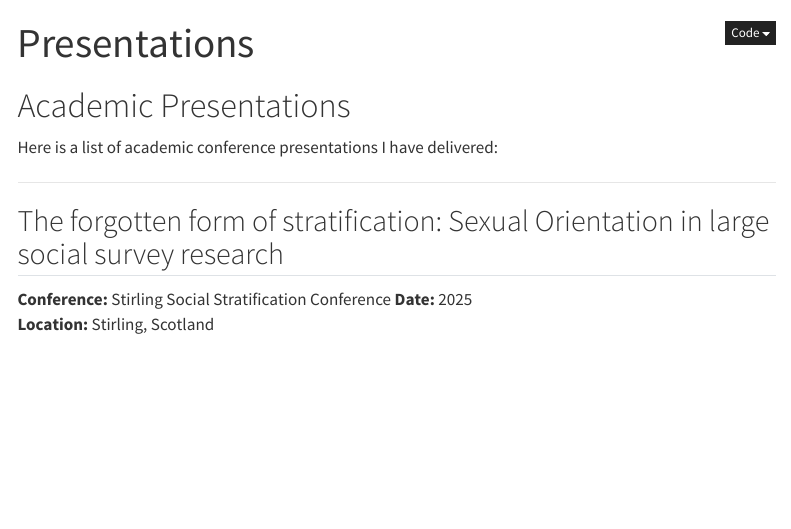
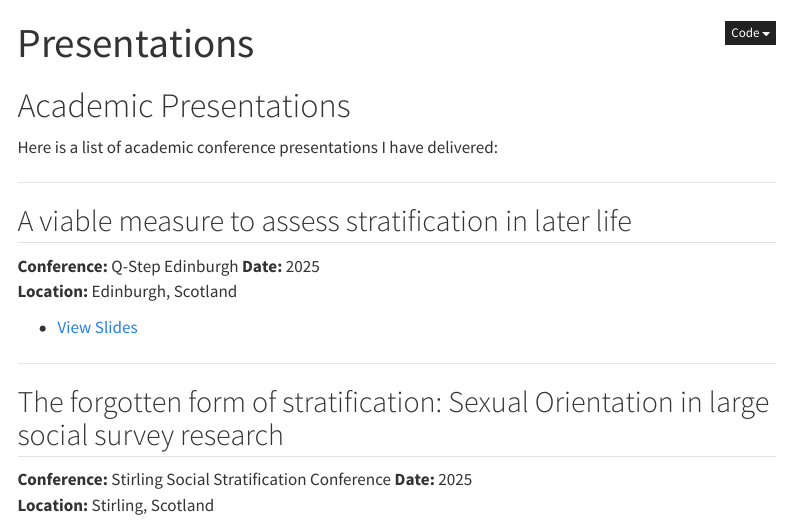
Before and after one commit to Scott0atley/Scott0atley, a Quarto document (docs/presentations/index.qmd): the page in a window 1100 px wide, from its top. Rendered offline with R 4.5, knitr and Pandoc in place of Quarto, with nearby package versions; menus at the side of the page are left out.

Commit message:
Add files via upload

```diff
--- a/docs/presentations/index.qmd
+++ b/docs/presentations/index.qmd
@@ -13,6 +13,16 @@ format:
 # Academic Presentations
 
 Here is a list of academic conference presentations I have delivered:
+
+---
+
+## A viable measure to assess stratification in later life
+
+**Conference:** Q-Step Edinburgh
+**Date:** 2025
+**Location:** Edinburgh, Scotland
+
+- [View Slides](qstep_20082025_so_v1.pdf){target="_blank"}
 
 ---
 
```
Also changed, not shown: 2 other files.
